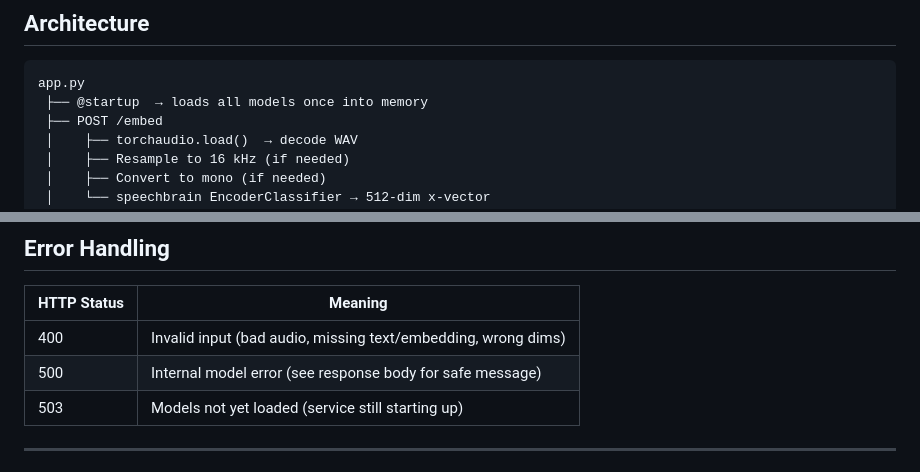
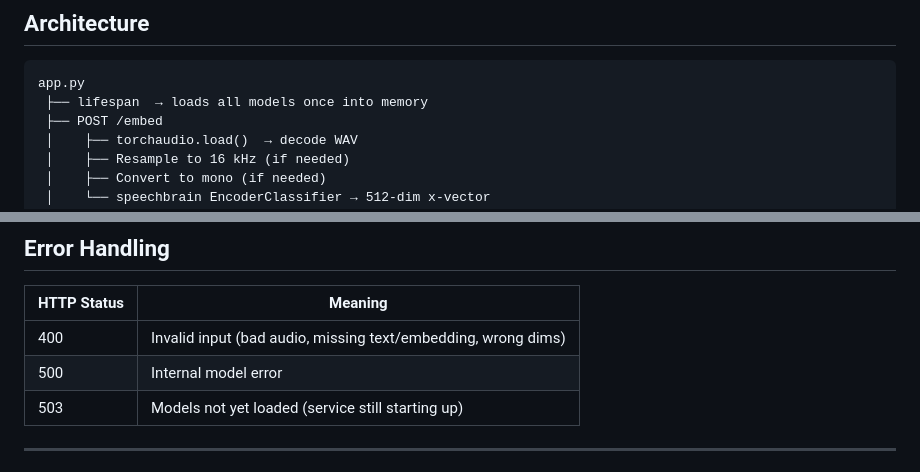
Before and after one commit to AplUSAndmINUS/SpeechT5-voice-cloning-app, a Markdown page: README.md, 2 parts joined by grey strips. GitHub-like rendering.

Commit message:
fix: update README to reflect changes in app.py lifespan and error messages

````diff
--- a/README.md
+++ b/README.md
@@ -183,7 +183,7 @@ await File.WriteAllBytesAsync("output.wav", wavBytes);
 
 ```
 app.py
- ├── @startup  → loads all models once into memory
+ ├── lifespan  → loads all models once into memory
  ├── POST /embed
  │    ├── torchaudio.load()  → decode WAV
  │    ├── Resample to 16 kHz (if needed)
@@ -213,7 +213,7 @@ app.py
 | HTTP Status | Meaning |
 |---|---|
 | 400 | Invalid input (bad audio, missing text/embedding, wrong dims) |
-| 500 | Internal model error (see response body for safe message) |
+| 500 | Internal model error |
 | 503 | Models not yet loaded (service still starting up) |
 
 ---
````
